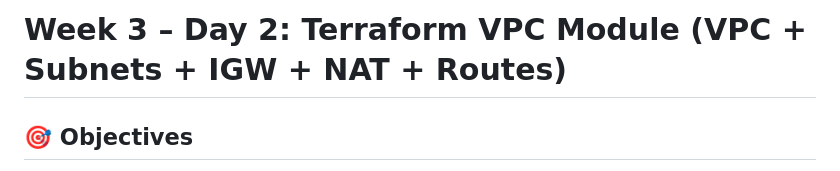
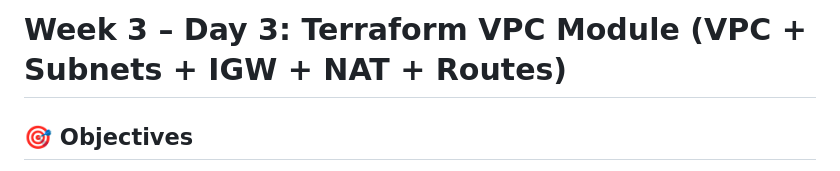
Before and after one commit to sreekanth-clouddevops/devops-local-e2e-practice, a Markdown page: Week3/Day3-Terraform-VPC/README.md, the part around the change. Drawn GitHub-style.

```diff
--- a/Week3/Day3-Terraform-VPC/README.md
+++ b/Week3/Day3-Terraform-VPC/README.md
@@ -1,4 +1,4 @@
-# Week 3 – Day 2: Terraform VPC Module (VPC + Subnets + IGW + NAT + Routes)
+# Week 3 – Day 3: Terraform VPC Module (VPC + Subnets + IGW + NAT + Routes)
 
 ## 🎯 Objectives
 - Create production-grade VPC with public & private subnets
```
Also changed, not shown: Week3/Day5-Terraform-CICD/README.md (+30 -58 lines).
